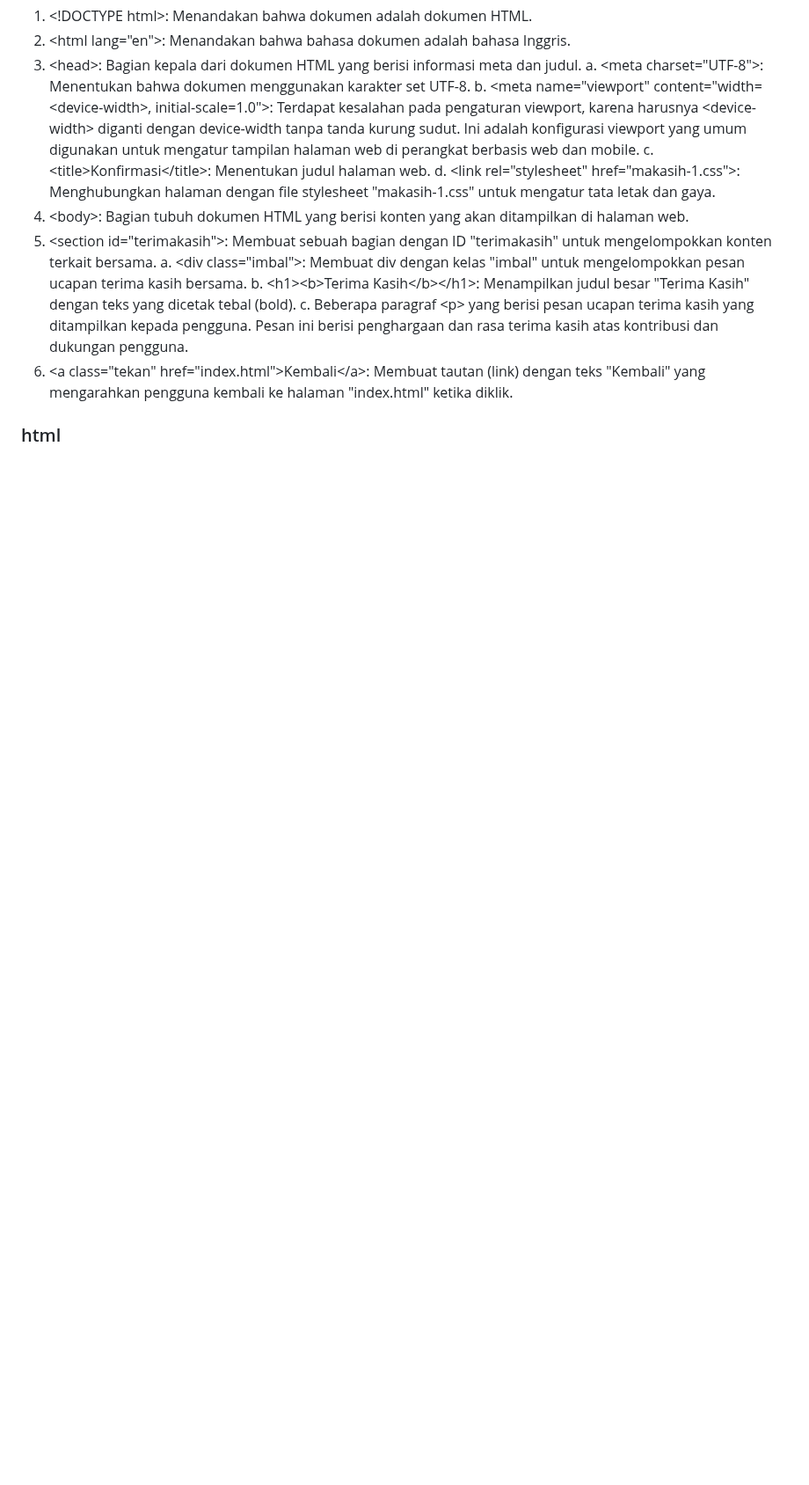
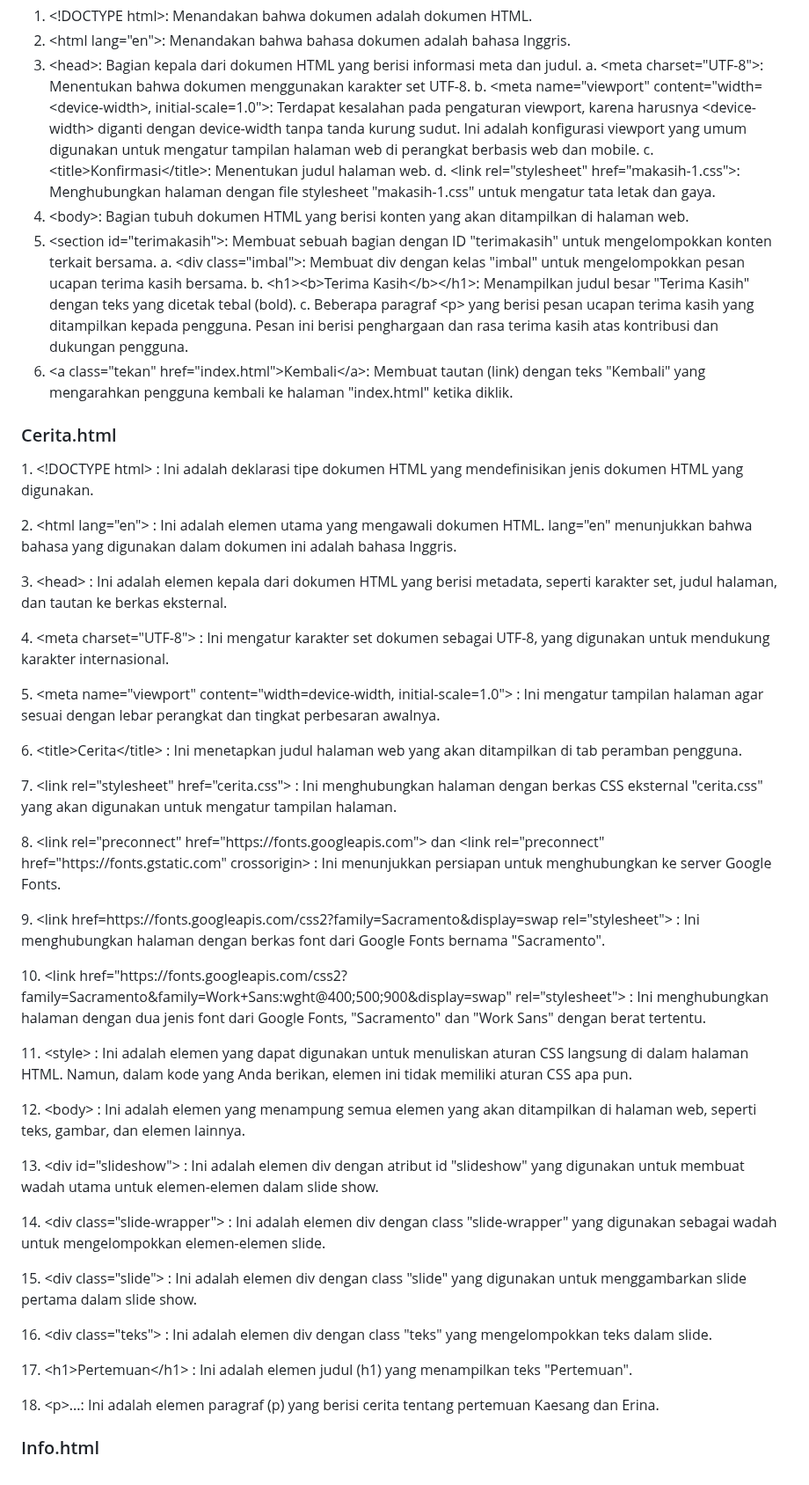
Before and after one commit to SeptianNurIkhsan/wedding.github.io, a Markdown page: README.md, the part around one of its changes. Shown at 88% size. Drawn GitHub-style; blank space fills up the shorter version.

```diff
--- a/README.md
+++ b/README.md
@@ -313,4 +313,24 @@ Non-functional requirements (NFRs) dalam konteks website undangan pernikahan mer
    c. Beberapa paragraf &lt;p&gt; yang berisi pesan ucapan terima kasih yang ditampilkan kepada pengguna. Pesan ini berisi penghargaan dan rasa terima kasih atas kontribusi dan dukungan pengguna.
 6. &lt;a class="tekan" href="index.html"&gt;Kembali&lt;/a&gt;: Membuat tautan (link) dengan teks "Kembali" yang mengarahkan pengguna kembali ke halaman "index.html" ketika diklik.
 
-<h3>html</h3>
+<h3>Cerita.html</h3>
+<p>1. &lt;!DOCTYPE html&gt; : Ini adalah deklarasi tipe dokumen HTML yang mendefinisikan jenis dokumen HTML yang digunakan.</p>
+<p>2. &lt;html lang="en"&gt; : Ini adalah elemen utama yang mengawali dokumen HTML. lang="en" menunjukkan bahwa bahasa yang digunakan dalam dokumen ini adalah bahasa Inggris.</p>
+<p>3. &lt;head&gt; : Ini adalah elemen kepala dari dokumen HTML yang berisi metadata, seperti karakter set, judul halaman, dan tautan ke berkas eksternal.</p>
+<p>4. &lt;meta charset="UTF-8"&gt; : Ini mengatur karakter set dokumen sebagai UTF-8, yang digunakan untuk mendukung karakter internasional.</p>
+<p>5. &lt;meta name="viewport" content="width=device-width, initial-scale=1.0"&gt; : Ini mengatur tampilan halaman agar sesuai dengan lebar perangkat dan tingkat perbesaran awalnya.</p>
+<p>6. &lt;title&gt;Cerita&lt;/title&gt; : Ini menetapkan judul halaman web yang akan ditampilkan di tab peramban pengguna.</p>
+<p>7. &lt;link rel="stylesheet" href="cerita.css"&gt; : Ini menghubungkan halaman dengan berkas CSS eksternal "cerita.css" yang akan digunakan untuk mengatur tampilan halaman.</p>
+<p>8. &lt;link rel="preconnect" href="https://fonts.googleapis.com"&gt; dan &lt;link rel="preconnect" href="https://fonts.gstatic.com" crossorigin&gt; : Ini menunjukkan persiapan untuk menghubungkan ke server Google Fonts.</p>
+<p>9. &lt;link href=https://fonts.googleapis.com/css2?family=Sacramento&display=swap rel="stylesheet"&gt; : Ini menghubungkan halaman dengan berkas font dari Google Fonts bernama "Sacramento".</p>
+<p>10. &lt;link href="https://fonts.googleapis.com/css2?family=Sacramento&family=Work+Sans:wght@400;500;900&display=swap" rel="stylesheet"&gt; : Ini menghubungkan halaman dengan dua jenis font dari Google Fonts, "Sacramento" dan "Work Sans" dengan berat tertentu.</p>
+<p>11. &lt;style&gt; : Ini adalah elemen yang dapat digunakan untuk menuliskan aturan CSS langsung di dalam halaman HTML. Namun, dalam kode yang Anda berikan, elemen ini tidak memiliki aturan CSS apa pun. </p>
+<p>12. &lt;body&gt; : Ini adalah elemen yang menampung semua elemen yang akan ditampilkan di halaman web, seperti teks, gambar, dan elemen lainnya. </p>
+<p>13. &lt;div id="slideshow"&gt; : Ini adalah elemen div dengan atribut id "slideshow" yang digunakan untuk membuat wadah utama untuk elemen-elemen dalam slide show. </p>
+<p>14. &lt;div class="slide-wrapper"&gt; : Ini adalah elemen div dengan class "slide-wrapper" yang digunakan sebagai wadah untuk mengelompokkan elemen-elemen slide. </p>
+<p>15. &lt;div class="slide"&gt; : Ini adalah elemen div dengan class "slide" yang digunakan untuk menggambarkan slide pertama dalam slide show. </p>
+<p>16. &lt;div class="teks"&gt; : Ini adalah elemen div dengan class "teks" yang mengelompokkan teks dalam slide. </p>
+<p>17. &lt;h1&gt;Pertemuan&lt;/h1&gt; : Ini adalah elemen judul (h1) yang menampilkan teks "Pertemuan".</p>
+<p>18. &lt;p&gt;...: Ini adalah elemen paragraf (p) yang berisi cerita tentang pertemuan Kaesang dan Erina.</p>
+
+<H3>Info.html</H3>
```
Also changed, not shown: other parts of README.md (+1 -1 lines).
